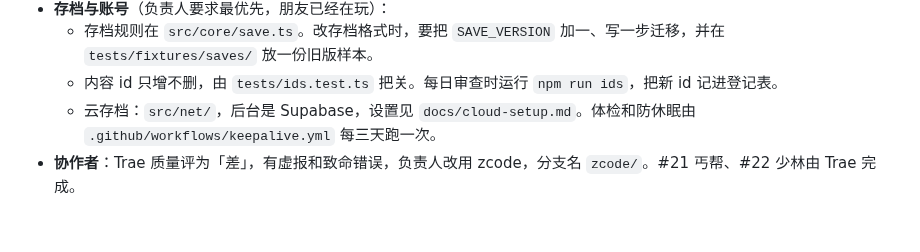
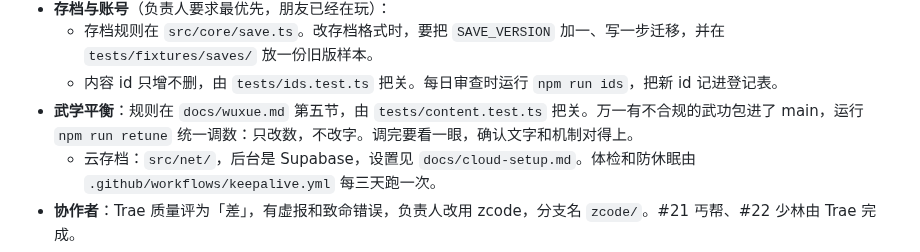
Before and after one commit to mud4u404/game006, a Markdown page: docs/maintainer.md, the part around the change. GitHub-like rendering; blank space fills up the shorter version.

Commit message:
docs: when and how to run npm run retune
Co-Authored-By: Claude Opus 5.5 <noreply@anthropic.com>
Claude-Session: https://claude.ai/code/session_01XDp4818R2Awa9CSBtvezcD

```diff
--- a/docs/maintainer.md
+++ b/docs/maintainer.md
@@ -83,6 +83,7 @@ scripts/smoke.mjs  冒烟测试（npm run smoke）
 - **存档与账号**（负责人要求最优先，朋友已经在玩）：
   - 存档规则在 `src/core/save.ts`。改存档格式时，要把 `SAVE_VERSION` 加一、写一步迁移，并在 `tests/fixtures/saves/` 放一份旧版样本。
   - 内容 id 只增不删，由 `tests/ids.test.ts` 把关。每日审查时运行 `npm run ids`，把新 id 记进登记表。
+- **武学平衡**：规则在 `docs/wuxue.md` 第五节，由 `tests/content.test.ts` 把关。万一有不合规的武功包进了 main，运行 `npm run retune` 统一调数：只改数，不改字。调完要看一眼，确认文字和机制对得上。
   - 云存档：`src/net/`，后台是 Supabase，设置见 `docs/cloud-setup.md`。体检和防休眠由 `.github/workflows/keepalive.yml` 每三天跑一次。
 - **协作者**：Trae 质量评为「差」，有虚报和致命错误，负责人改用 zcode，分支名 `zcode/`。#21 丐帮、#22 少林由 Trae 完成。
 - **进行中**：`docs/design.md` 第八节的第 6 步「武学库」，设计卡见 `docs/wuxue.md`。
```
